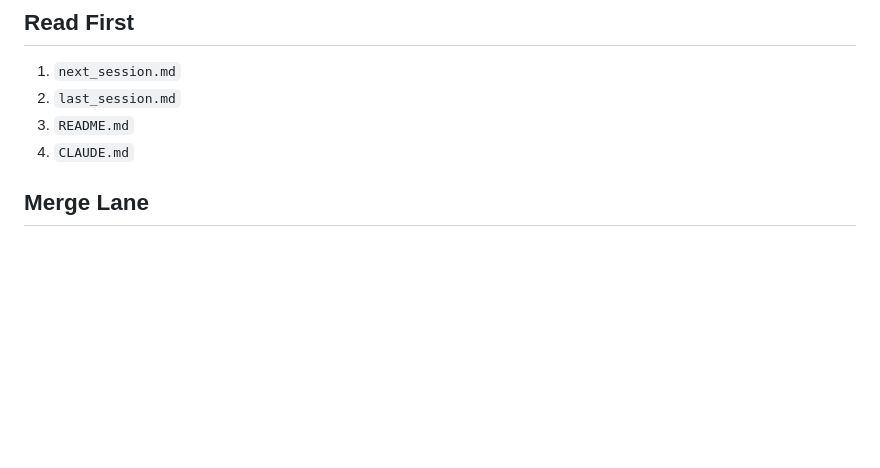
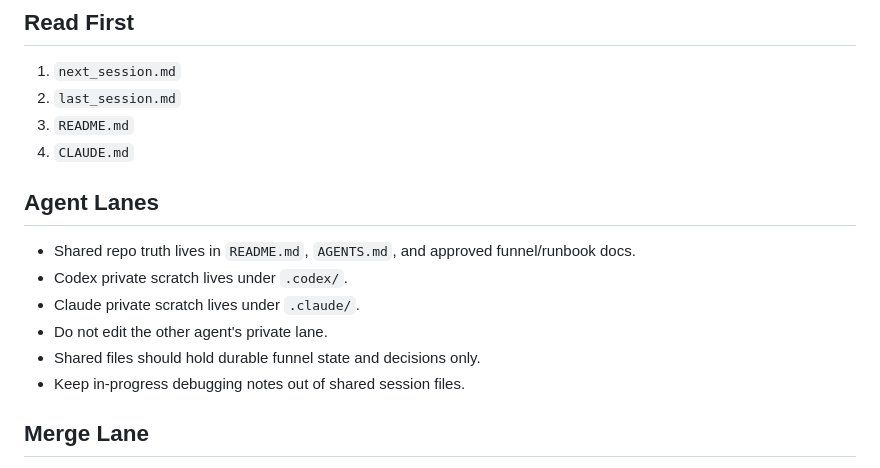
Before and after one commit to njacobs1115/jps-oil-tank-estimator, a Markdown page: AGENTS.md, the part around the change. Rendered like a GitHub page; blank space fills up the shorter version.

Commit message:
docs: add separate agent working lanes (#27)

```diff
--- a/AGENTS.md
+++ b/AGENTS.md
@@ -8,6 +8,14 @@ Public-facing JPS oil tank estimator and booking funnel. This is live customer-f
 2. `last_session.md`
 3. `README.md`
 4. `CLAUDE.md`
+
+## Agent Lanes
+- Shared repo truth lives in `README.md`, `AGENTS.md`, and approved funnel/runbook docs.
+- Codex private scratch lives under `.codex/`.
+- Claude private scratch lives under `.claude/`.
+- Do not edit the other agent's private lane.
+- Shared files should hold durable funnel state and decisions only.
+- Keep in-progress debugging notes out of shared session files.
 
 ## Merge Lane
 - Critical approval repo.
```
Also changed, not shown: .claude/README.md (added, +9 -0 lines), .codex/README.md (added, +9 -0 lines).
